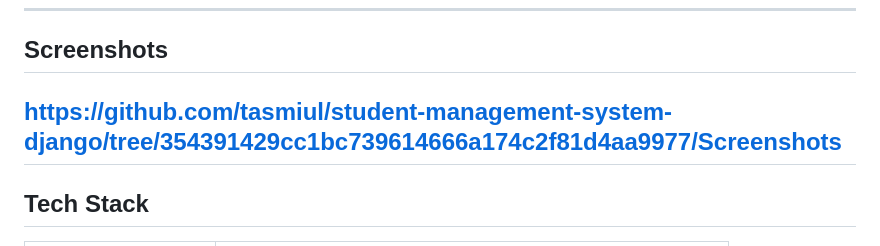
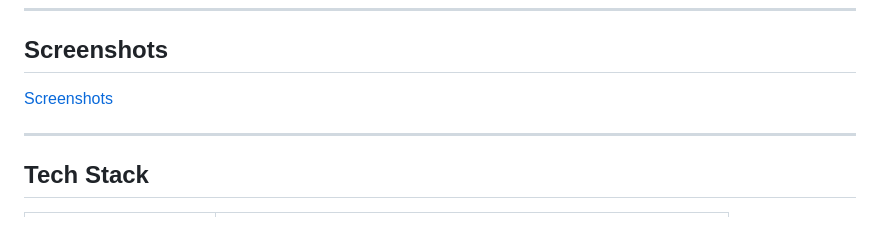
Before and after one commit to tasmiul/student-management-system-django, a Markdown page: README.md, the part around the change. GitHub-like rendering.

```diff
--- a/README.md
+++ b/README.md
@@ -138,7 +138,8 @@ A comprehensive, role-based **Student Information Management System** built with
 ---
 
 ## Screenshots
-https://github.com/tasmiul/student-management-system-django/tree/354391429cc1bc739614666a174c2f81d4aa9977/Screenshots
+[Screenshots](https://github.com/tasmiul/student-management-system-django/tree/354391429cc1bc739614666a174c2f81d4aa9977/Screenshots)
+
 ---
 
 ## Tech Stack
```
